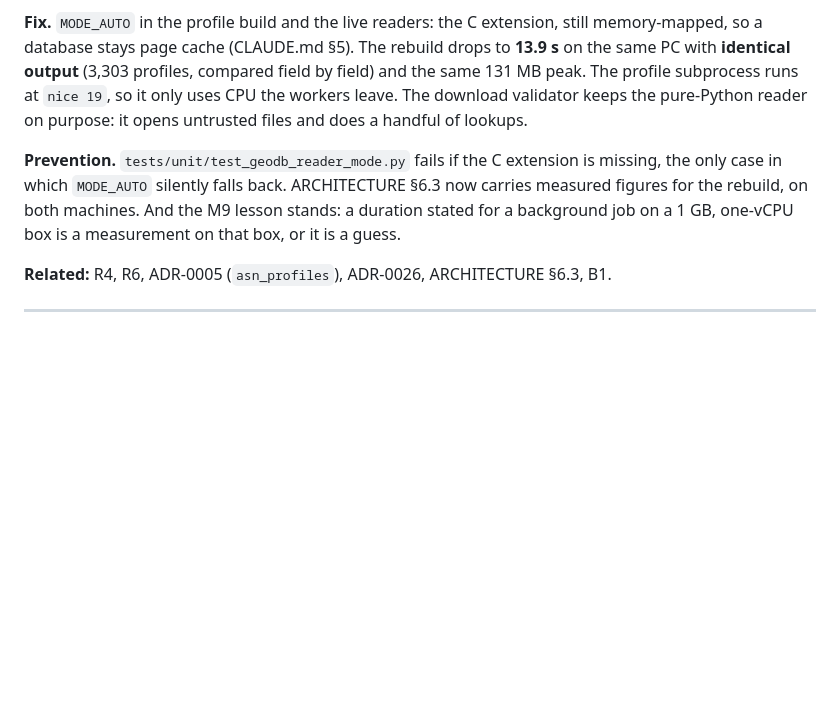
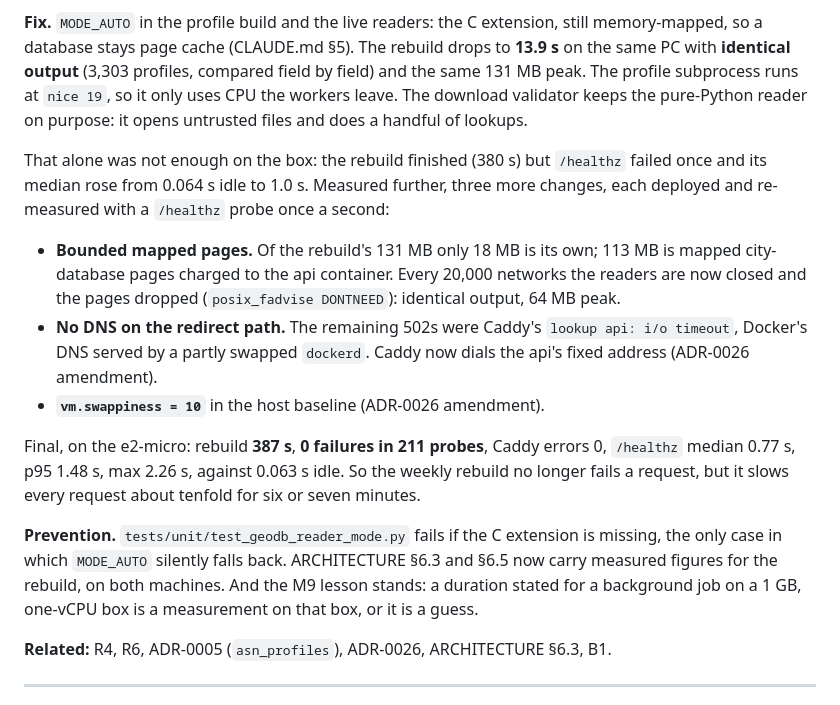
Before and after one commit to swaroop-rayker/Tracelet, a Markdown page: docs/ERRORS.md, the part around the change. Rendered like a GitHub page; blank space fills up the shorter version.

```diff
--- a/docs/ERRORS.md
+++ b/docs/ERRORS.md
@@ -2603,9 +2603,24 @@ on the same PC with **identical output** (3,303 profiles, compared field by fiel
 The download validator keeps the pure-Python reader on purpose: it opens untrusted files and
 does a handful of lookups.
 
+That alone was not enough on the box: the rebuild finished (380 s) but `/healthz` failed once
+and its median rose from 0.064 s idle to 1.0 s. Measured further, three more changes, each
+deployed and re-measured with a `/healthz` probe once a second:
+- **Bounded mapped pages.** Of the rebuild's 131 MB only 18 MB is its own; 113 MB is mapped
+  city-database pages charged to the api container. Every 20,000 networks the readers are now
+  closed and the pages dropped (`posix_fadvise DONTNEED`): identical output, 64 MB peak.
+- **No DNS on the redirect path.** The remaining 502s were Caddy's `lookup api: i/o timeout`,
+  Docker's DNS served by a partly swapped `dockerd`. Caddy now dials the api's fixed address
+  (ADR-0026 amendment).
+- **`vm.swappiness = 10`** in the host baseline (ADR-0026 amendment).
+
+Final, on the e2-micro: rebuild **387 s**, **0 failures in 211 probes**, Caddy errors 0,
+`/healthz` median 0.77 s, p95 1.48 s, max 2.26 s, against 0.063 s idle. So the weekly rebuild
+no longer fails a request, but it slows every request about tenfold for six or seven minutes.
+
 **Prevention.** `tests/unit/test_geodb_reader_mode.py` fails if the C extension is missing,
-the only case in which `MODE_AUTO` silently falls back. ARCHITECTURE §6.3 now carries measured
-figures for the rebuild, on both machines. And the M9 lesson stands: a duration stated for a
+the only case in which `MODE_AUTO` silently falls back. ARCHITECTURE §6.3 and §6.5 now carry
+measured figures for the rebuild, on both machines. And the M9 lesson stands: a duration stated for a
 background job on a 1 GB, one-vCPU box is a measurement on that box, or it is a guess.
 
 **Related:** R4, R6, ADR-0005 (`asn_profiles`), ADR-0026, ARCHITECTURE §6.3, B1.
```
Also changed, not shown: docs/ARCHITECTURE.md (+18 -0 lines).
